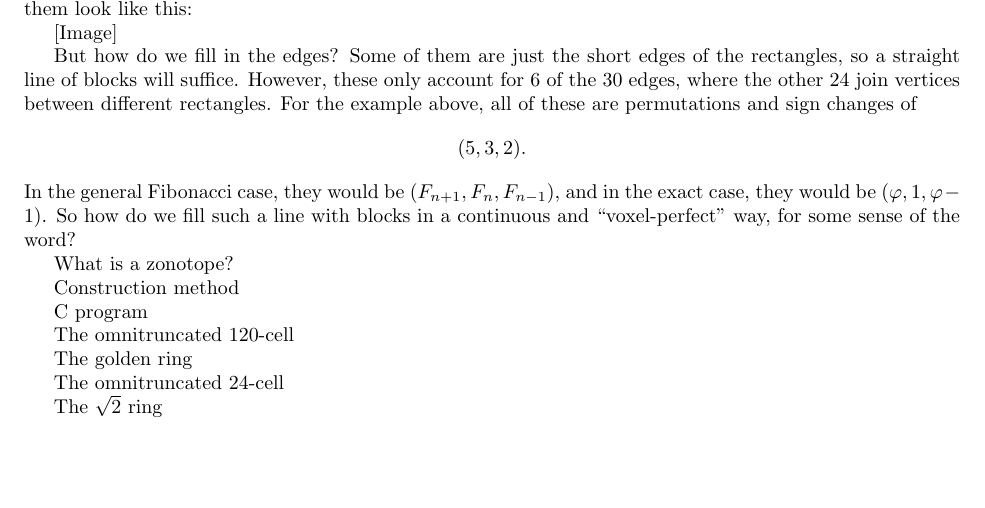
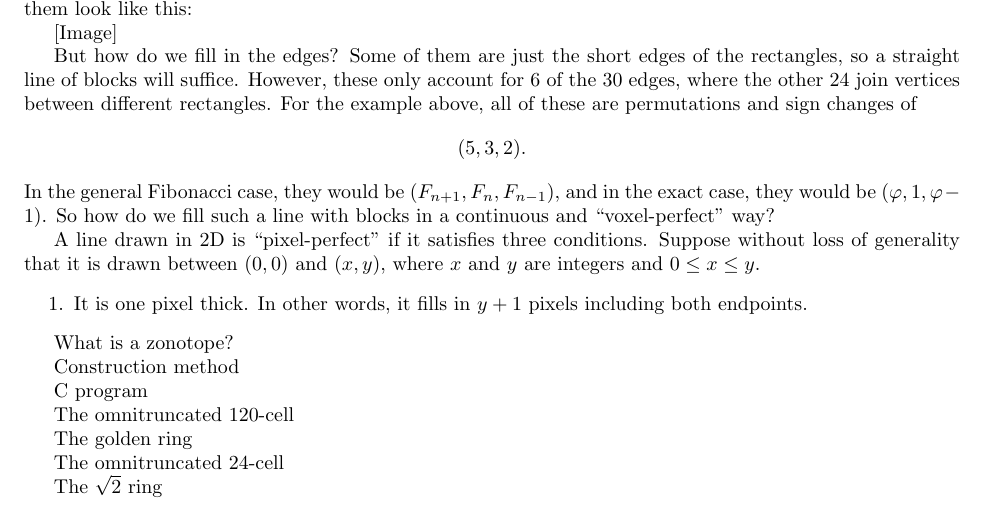
Before and after one commit to Mathtician/ideas, a LaTeX document (zonotopes/zonotopes.tex): part of the page, cut so that both start at the same text, the shorter picture padded with empty space. Compiled offline with pdfLaTeX.

Commit message:
started definition of pixel-perfect

```diff
--- a/zonotopes/zonotopes.tex
+++ b/zonotopes/zonotopes.tex
@@ -70,8 +70,18 @@ they would be $(F_{n+1}, F_n, F_{n-1})$,
 and in the exact case,
 they would be $(\varphi, 1, \varphi-1)$.
 So how do we fill such a line with blocks
-in a continuous and ``voxel-perfect'' way,
-for some sense of the word?
+in a continuous and ``voxel-perfect'' way?
+
+A line drawn in 2D
+is ``pixel-perfect'' if it satisfies three conditions.
+Suppose without loss of generality
+that it is drawn between $(0, 0)$ and $(x, y)$,
+where $x$ and $y$ are integers and $0 \leq x \leq y$.
+\begin{enumerate}
+\item
+  It is one pixel thick.
+  In other words, it fills in $y+1$ pixels including both endpoints.
+\end{enumerate}
 
 What is a zonotope?
 
```
Also changed, not shown: zonotopes/zonotopes.pdf.
